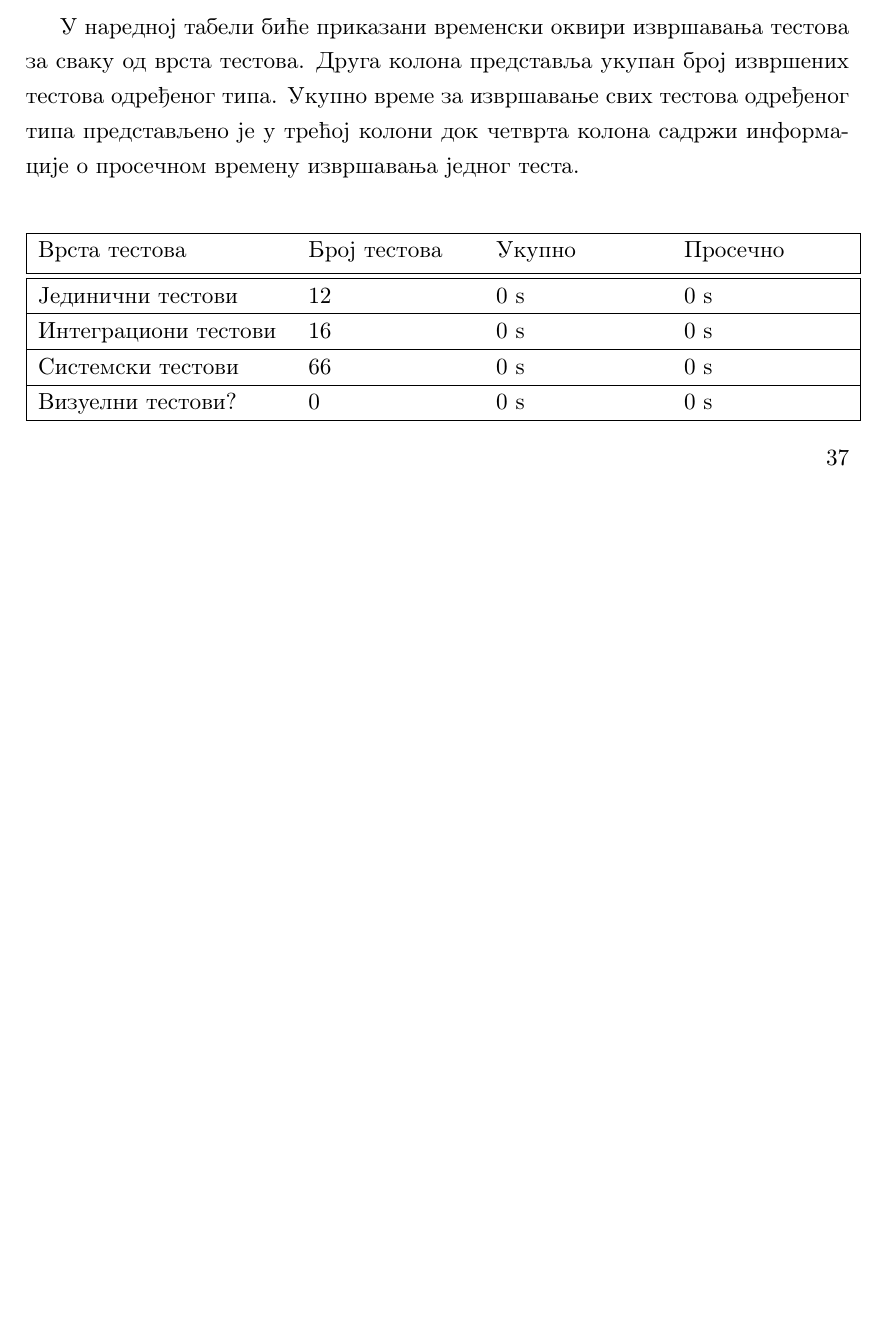
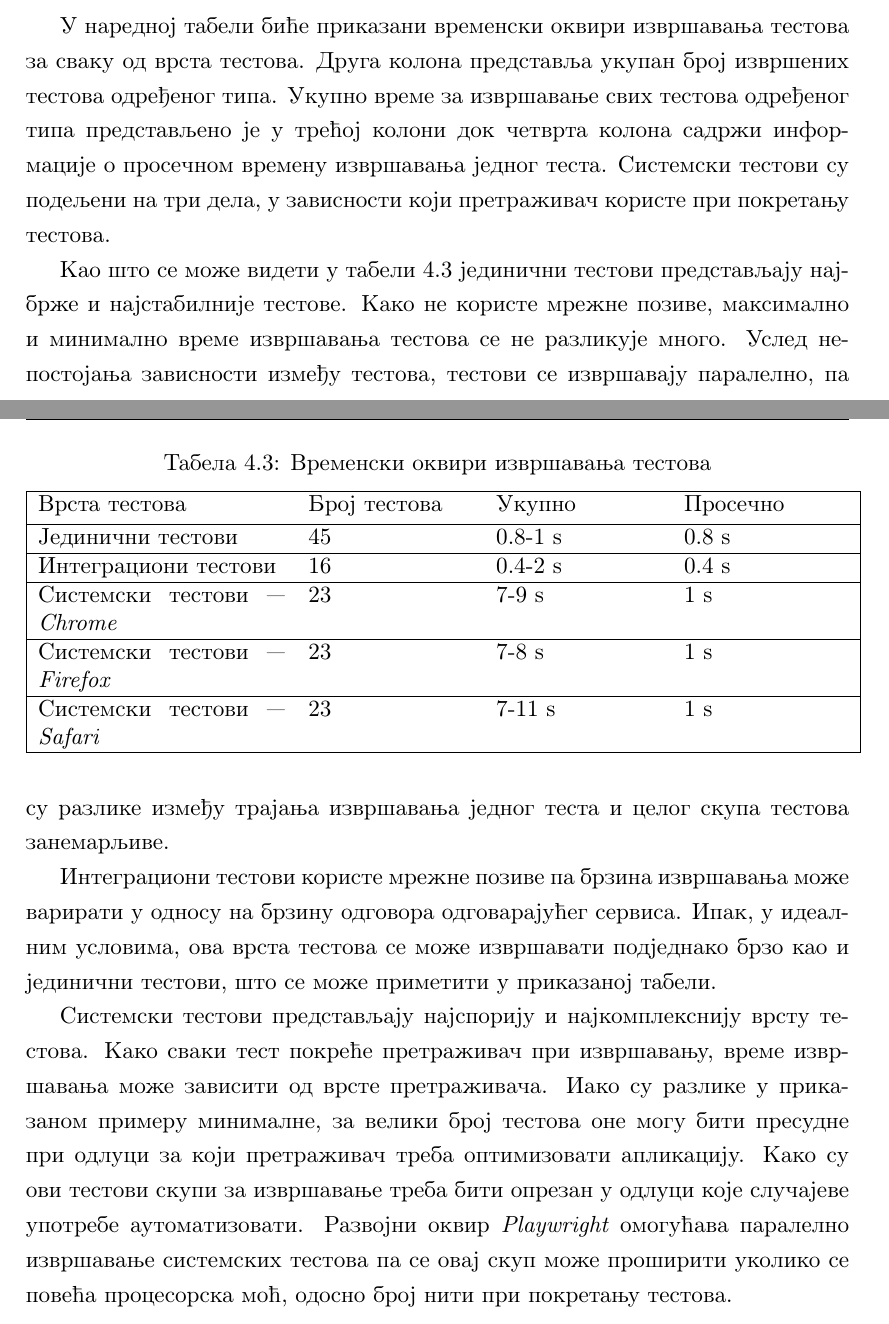
Before and after one commit to d1mic/gelosTestProject, a LaTeX thesis (documents/masterThesis/matfmaster/MasterRadNikolaDimic.tex): part of page 42 of 48 before the commit and two parts of pages 42 and 43 of 49 after it, the two joined at a grey line, cut so that both start at the same text, the shorter picture padded with empty space. The pictures show the PDF file documents/masterThesis/MasterRadNikolaDimic.pdf that the author committed with the source.

Commit message:
4.3 Changes and final fixes

```diff
--- a/documents/masterThesis/matfmaster/MasterRadNikolaDimic.tex
+++ b/documents/masterThesis/matfmaster/MasterRadNikolaDimic.tex
@@ -758,25 +756,37 @@ frame=single]
 
 \subsection{Временски оквири извршавања тестова}
 
-У наредној табели биће приказани временски оквири извршавања тестова за сваку од врста тестова. Друга колона представља укупан број извршених тестова одређеног типа. Укупно време за извршавање свих тестова одређеног типа представљено је у трећој колони док четврта колона садржи информације о просечном времену извршавања једног теста.
+У наредној табели биће приказани временски оквири извршавања тестова за сваку од врста тестова. Друга колона представља укупан број извршених тестова одређеног типа. Укупно време за извршавање свих тестова одређеног типа представљено је у трећој колони док четврта колона садржи информације о просечном времену извршавања једног теста. Системски тестови су подељени на три дела, у зависности који претраживач користе при покретању тестова.
 
-\begin{center}
+Као што се може видети у табели \ref{tbl:vreme} јединични тестови представљају најбрже и најстабилније тестове. Како не користе мрежне позиве, максимално и минимално време извршавања тестова се не разликује много. Услед непостојања зависности између тестова, тестови се извршавају паралелно, па су разлике између трајања извршавања једног теста и целог скупа тестова занемарљиве.
+
+Интеграциони тестови користе мрежне позиве па брзина извршавања може варирати у односу на брзину одговора одговарајућег сервиса. Ипак, у идеалним условима, ова врста тестова се може извршавати подједнако брзо као и јединични тестови, што се може приметити у приказаној табели.
+
+Системски тестови представљају најспорију и најкомплекснију врсту тестова. Како сваки тест покреће претраживач при извршавању, време извршавања може зависити од врсте претраживача. Иако су разлике у приказаном примеру минималне, за велики број тестова оне могу бити пресудне при одлуци за који претраживач треба оптимизовати апликацију. Како су ови тестови скупи за извршавање треба бити опрезан у одлуци које случајеве употребе аутоматизовати.
+Развојни оквир \textit{Playwright} омогућава паралелно извршавање системских тестова па се овај скуп може проширити уколико се повећа процесорска моћ, одосно број нити при покретању тестова.
+
+
+
+
+\begin{table}
+\label{tbl:vreme}
+\caption{Временски оквири извршавања тестова}
 \begin{tabular}{|p{0.3\linewidth} p{0.2\linewidth} p{0.2\linewidth} p{0.2\linewidth}|}
+\hline
+ Врста тестова & Број тестова & Укупно & Просечно \\ [0.5ex]
  \hline
- Врста тестова & Број тестова & Укупно & Просечно \\ [0.5ex]
- \hline\hline
- Јединични тестови & 12 & 0 s & 0 s\\
+ Јединични тестови & 45 & 0.8-1 s & 0.8 s\\
  \hline
- Интеграциони тестови & 16 & 0 s & 0 s \\
+ Интеграциони тестови & 16 & 0.4-2 s & 0.4 s \\
  \hline
- Системски тестови & 66 & 0 s & 0 s \\
- \hline
- Визуелни тестови? & 0 & 0 s & 0 s \\
+ Системски тестови --- \textit{Chrome} & 23 & 7-9 s & 1 s \\
+  \hline
+ Системски тестови  --- \textit{Firefox} & 23 & 7-8 s & 1 s \\
+  \hline
+ Системски тестови --- \textit{Safari} & 23 & 7-11 s & 1 s \\
  \hline
 \end{tabular}
-\end{center}
-
-
+\end{table}
 
 % ------------------------------------------------------------------------------
 \chapter{Закључак}
```
Also changed, not shown: documents/masterThesis/MasterRadNikolaDimic.pdf, documents/masterThesis/matfmaster/MasterRadNikolaDimic.tex (14 more changed lines).
